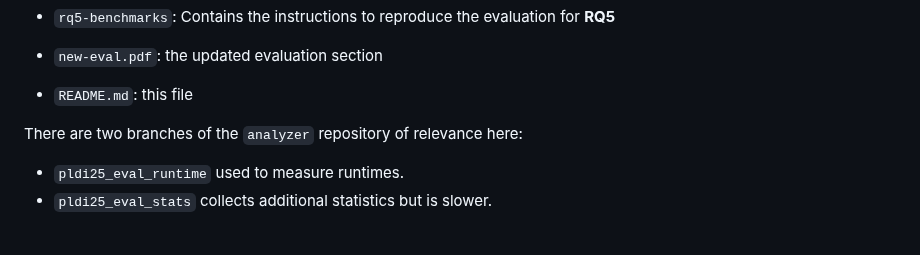
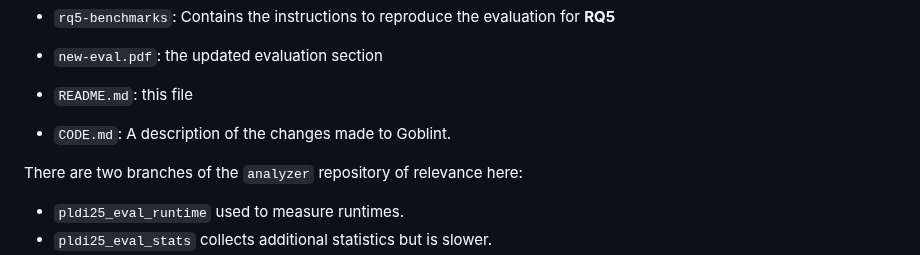
Before and after one commit to tum-cit-pl/precision-recovery-mixed-flowsens-benchmarks, a Markdown page: README.md, the part around the change. Drawn GitHub-style; blank space fills up the shorter version.

Commit message:
Reference CODE.md in list of files in README.

```diff
--- a/README.md
+++ b/README.md
@@ -12,6 +12,7 @@ The folder structure of this artifact (`~/precision-recovery-mixed-flowsens-benc
 
 - `new-eval.pdf`: the updated evaluation section
 - `README.md`: this file
+- `CODE.md`: A description of the changes made to Goblint.
 
 
 There are two branches of the `analyzer` repository of relevance here:
```
